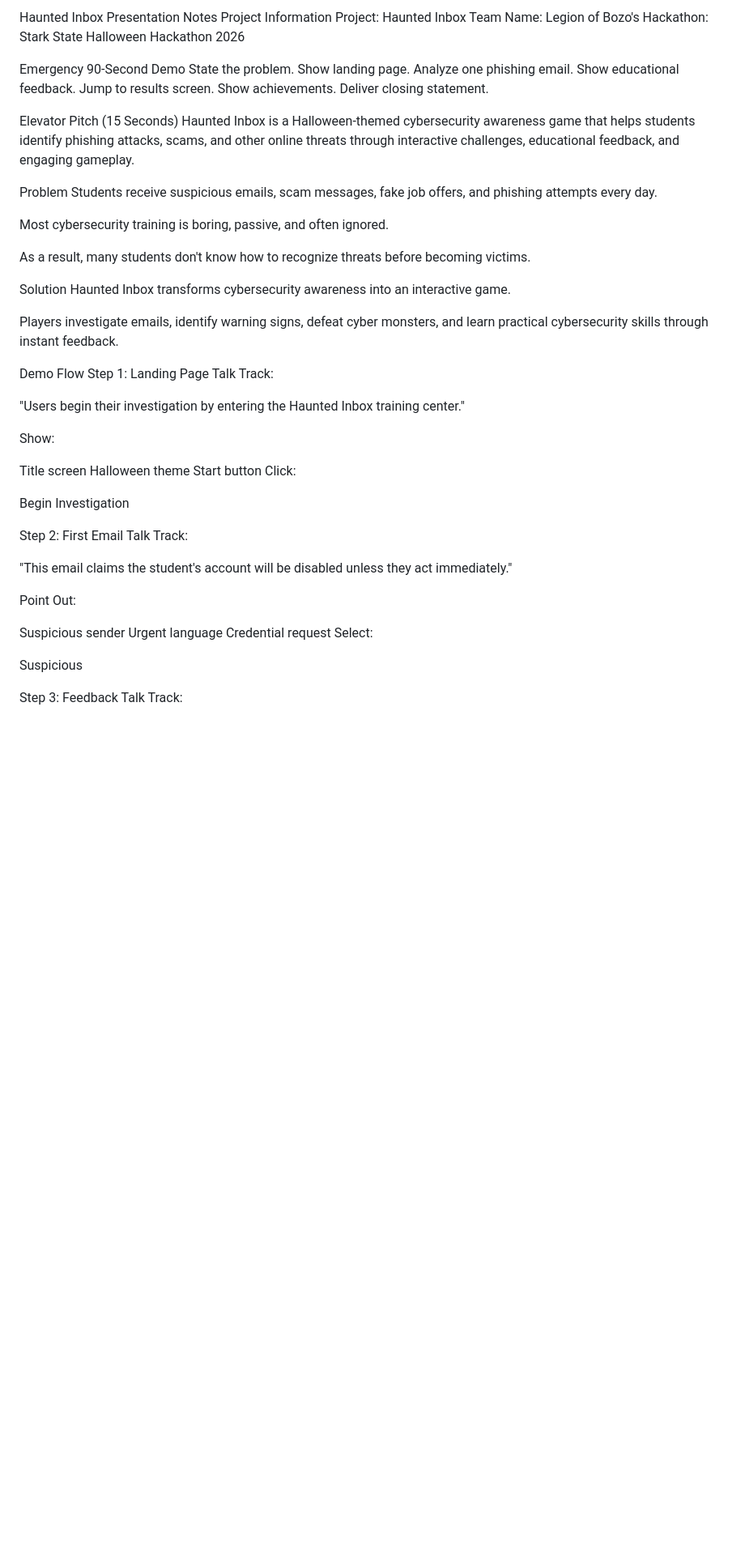
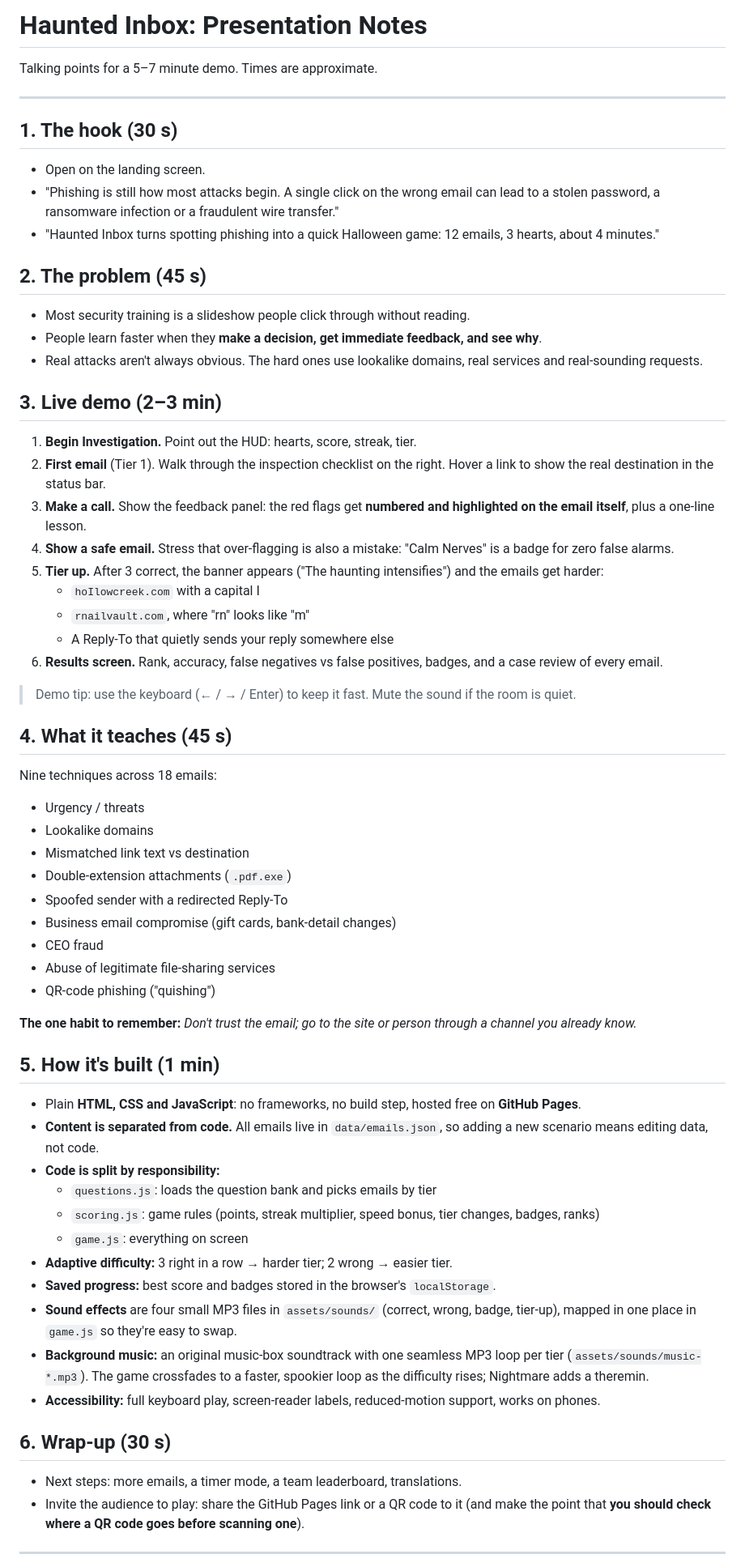
Before and after one commit to ParisWright/Haunted-Inbox, a Markdown page: docs/presentation-notes.md, the part around one of its changes. Shown at 81% size. Rendered like a GitHub page; blank space fills up the shorter version.

Commit message:
Revise Haunted Inbox presentation notes
Updated presentation notes for the Haunted Inbox project, refining structure and content for clarity and flow.

```diff
--- a/docs/presentation-notes.md
+++ b/docs/presentation-notes.md
@@ -1,60 +1,69 @@
-Haunted Inbox Presentation Notes
-Project Information
-Project: Haunted Inbox Team Name: Legion of Bozo's Hackathon: Stark State Halloween Hackathon 2026
+# Haunted Inbox: Presentation Notes
 
-Emergency 90-Second Demo
-State the problem.
-Show landing page.
-Analyze one phishing email.
-Show educational feedback.
-Jump to results screen.
-Show achievements.
-Deliver closing statement.
+Talking points for a 5–7 minute demo. Times are approximate.
 
-Elevator Pitch (15 Seconds)
-Haunted Inbox is a Halloween-themed cybersecurity awareness game that helps students identify phishing attacks, scams, and other online threats through interactive challenges, educational feedback, and engaging gameplay.
+---
 
-Problem
-Students receive suspicious emails, scam messages, fake job offers, and phishing attempts every day.
+## 1. The hook (30 s)
 
-Most cybersecurity training is boring, passive, and often ignored.
+- Open on the landing screen.
+- "Phishing is still how most attacks begin. A single click on the wrong email can lead to a stolen password, a ransomware infection or a fraudulent wire transfer."
+- "Haunted Inbox turns spotting phishing into a quick Halloween game: 12 emails, 3 hearts, about 4 minutes."
 
-As a result, many students don't know how to recognize threats before becoming victims.
+## 2. The problem (45 s)
 
-Solution
-Haunted Inbox transforms cybersecurity awareness into an interactive game.
+- Most security training is a slideshow people click through without reading.
+- People learn faster when they **make a decision, get immediate feedback, and see why**.
+- Real attacks aren't always obvious. The hard ones use lookalike domains, real services and real-sounding requests.
 
-Players investigate emails, identify warning signs, defeat cyber monsters, and learn practical cybersecurity skills through instant feedback.
+## 3. Live demo (2–3 min)
 
-Demo Flow
-Step 1: Landing Page
-Talk Track:
+1. **Begin Investigation.** Point out the HUD: hearts, score, streak, tier.
+2. **First email** (Tier 1). Walk through the inspection checklist on the right. Hover a link to show the real destination in the status bar.
+3. **Make a call.** Show the feedback panel: the red flags get **numbered and highlighted on the email itself**, plus a one-line lesson.
+4. **Show a safe email.** Stress that over-flagging is also a mistake: "Calm Nerves" is a badge for zero false alarms.
+5. **Tier up.** After 3 correct, the banner appears ("The haunting intensifies") and the emails get harder:
+   - `hoIlowcreek.com` with a capital I
+   - `rnailvault.com`, where "rn" looks like "m"
+   - A Reply-To that quietly sends your reply somewhere else
+6. **Results screen.** Rank, accuracy, false negatives vs false positives, badges, and a case review of every email.
 
-"Users begin their investigation by entering the Haunted Inbox training center."
+> Demo tip: use the keyboard (← / → / Enter) to keep it fast. Mute the sound if the room is quiet.
 
-Show:
+## 4. What it teaches (45 s)
 
-Title screen
-Halloween theme
-Start button
-Click:
+Nine techniques across 18 emails:
 
-Begin Investigation
+- Urgency / threats
+- Lookalike domains
+- Mismatched link text vs destination
+- Double-extension attachments (`.pdf.exe`)
+- Spoofed sender with a redirected Reply-To
+- Business email compromise (gift cards, bank-detail changes)
+- CEO fraud
+- Abuse of legitimate file-sharing services
+- QR-code phishing ("quishing")
 
-Step 2: First Email
-Talk Track:
+**The one habit to remember:** *Don't trust the email; go to the site or person through a channel you already know.*
 
-"This email claims the student's account will be disabled unless they act immediately."
+## 5. How it's built (1 min)
 
-Point Out:
+- Plain **HTML, CSS and JavaScript**: no frameworks, no build step, hosted free on **GitHub Pages**.
+- **Content is separated from code.** All emails live in `data/emails.json`, so adding a new scenario means editing data, not code.
+- **Code is split by responsibility:**
+  - `questions.js`: loads the question bank and picks emails by tier
+  - `scoring.js`: game rules (points, streak multiplier, speed bonus, tier changes, badges, ranks)
+  - `game.js`: everything on screen
+- **Adaptive difficulty:** 3 right in a row → harder tier; 2 wrong → easier tier.
+- **Saved progress:** best score and badges stored in the browser's `localStorage`.
+- **Sound effects** are four small MP3 files in `assets/sounds/` (correct, wrong, badge, tier-up), mapped in one place in `game.js` so they're easy to swap.
+- **Background music:** an original music-box soundtrack with one seamless MP3 loop per tier (`assets/sounds/music-*.mp3`). The game crossfades to a faster, spookier loop as the difficulty rises; Nightmare adds a theremin.
+- **Accessibility:** full keyboard play, screen-reader labels, reduced-motion support, works on phones.
 
-Suspicious sender
-Urgent language
-Credential request
-Select:
+## 6. Wrap-up (30 s)
 
-Suspicious
+- Next steps: more emails, a timer mode, a team leaderboard, translations.
+- Invite the audience to play: share the GitHub Pages link or a QR code to it (and make the point that **you should check where a QR code goes before scanning one**).
 
-Step 3: Feedback
-Talk Track:
+---
 
```
Also changed, not shown: other parts of docs/presentation-notes.md (+5 -77 lines).
